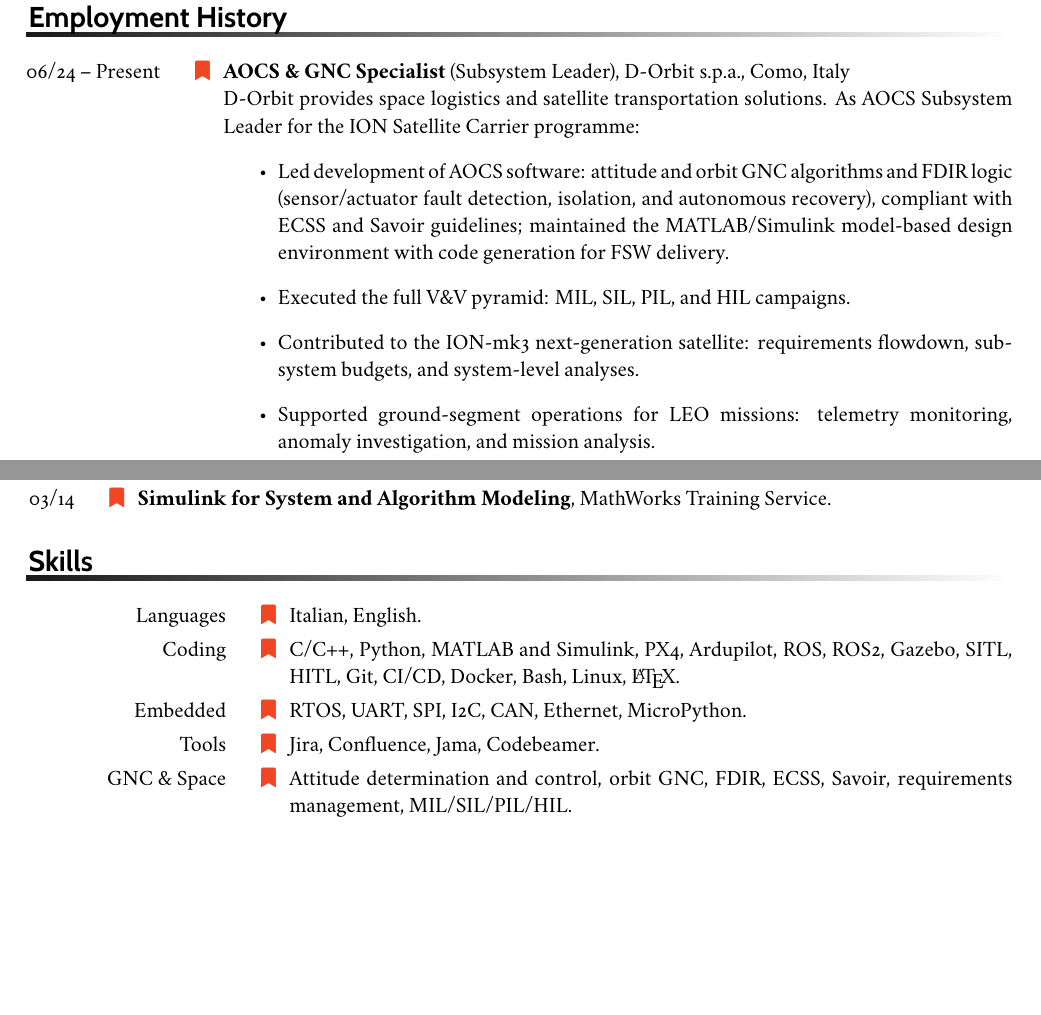
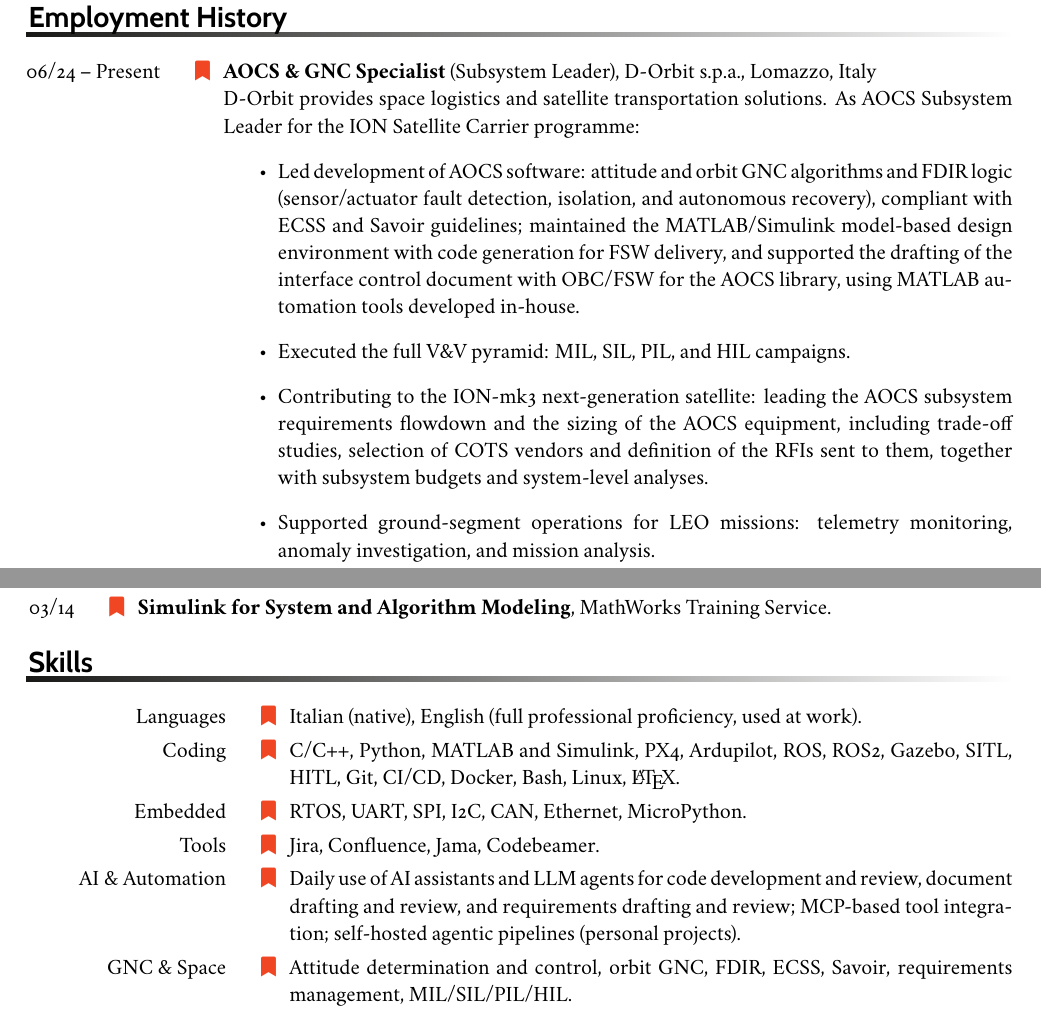
Before and after one commit to mgiurato/two-pages-cv, a LaTeX CV (main.tex, which reads src/employment.tex, src/skills.tex): two parts of pages 1 and 2 of 3, joined at a grey line, cut so that both start at the same text, the shorter picture padded with empty space. Compiled offline with XeLaTeX; a LaTeX package or settings file that is missing is left out.

Commit message:
minor updates

```diff
--- a/src/employment.tex
+++ b/src/employment.tex
@@ -1,12 +1,12 @@
 \begin{rubric}{Employment History}
 \entry*[06/24 -- Present]
-	\textbf{AOCS \& GNC Specialist} (Subsystem Leader), D-Orbit s.p.a., Como, Italy
+	\textbf{AOCS \& GNC Specialist} (Subsystem Leader), D-Orbit s.p.a., Lomazzo, Italy
 
     D-Orbit provides space logistics and satellite transportation solutions. As AOCS Subsystem Leader for the ION Satellite Carrier programme:
     \begin{itemize}
-        \item Led development of AOCS software: attitude and orbit GNC algorithms and FDIR logic (sensor/actuator fault detection, isolation, and autonomous recovery), compliant with ECSS and Savoir guidelines; maintained the MATLAB/Simulink model-based design environment with code generation for FSW delivery.
+        \item Led development of AOCS software: attitude and orbit GNC algorithms and FDIR logic (sensor/actuator fault detection, isolation, and autonomous recovery), compliant with ECSS and Savoir guidelines; maintained the MATLAB/Simulink model-based design environment with code generation for FSW delivery, and supported the drafting of the interface control document with OBC/FSW for the AOCS library, using MATLAB automation tools developed in-house.
         \item Executed the full V\&V pyramid: MIL, SIL, PIL, and HIL campaigns.
-        \item Contributed to the ION-mk3 next-generation satellite: requirements flowdown, subsystem budgets, and system-level analyses.
+        \item Contributing to the ION-mk3 next-generation satellite: leading the AOCS subsystem requirements flowdown and the sizing of the AOCS equipment, including trade-off studies, selection of COTS vendors and definition of the RFIs sent to them, together with subsystem budgets and system-level analyses.
         \item Supported ground-segment operations for LEO missions: telemetry monitoring, anomaly investigation, and mission analysis.
     \end{itemize}
 %
--- a/src/skills.tex
+++ b/src/skills.tex
@@ -1,12 +1,14 @@
 \begin{rubric}{Skills}
 \entry*[Languages]
-    Italian, English.
+    Italian (native), English (full professional proficiency, used at work).
 \entry*[Coding]
     C/C++, Python, MATLAB and Simulink, PX4, Ardupilot, ROS, ROS2, Gazebo, SITL, HITL, Git, CI/CD, Docker, Bash, Linux, \LaTeX.
 \entry*[Embedded]
     RTOS, UART, SPI, I2C, CAN, Ethernet, MicroPython.
 \entry*[Tools]
     Jira, Confluence, Jama, Codebeamer.
+\entry*[AI \& Automation]
+    Daily use of AI assistants and LLM agents for code development and review, document drafting and review, and requirements drafting and review; MCP-based tool integration; self-hosted agentic pipelines (personal projects).
 \entry*[GNC \& Space]
     Attitude determination and control, orbit GNC, FDIR, ECSS, Savoir, requirements management, MIL/SIL/PIL/HIL.
 \entry*[3D Design and Printing]
```
Also changed, not shown: src/journals.bib (+1 -1 lines).
